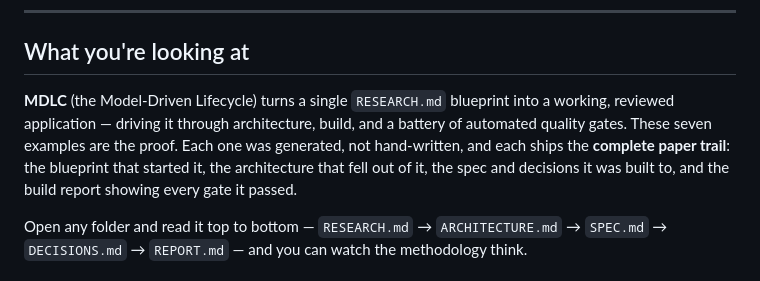
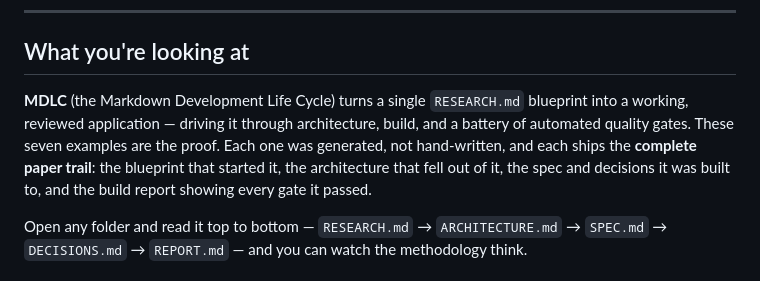
Before and after one commit to mdlcai/ai-mdlc-kernel-examples, a Markdown page: README.md, the part around the change. Drawn GitHub-style.

Commit message:
Fix MDLC expansion: Markdown Development Life Cycle (not Model-Driven)
Co-Authored-By: Claude Opus 4.8 <noreply@anthropic.com>

```diff
--- a/README.md
+++ b/README.md
@@ -14,7 +14,7 @@
 
 ## What you're looking at
 
-**MDLC** (the Model-Driven Lifecycle) turns a single `RESEARCH.md` blueprint into a working, reviewed application — driving it through architecture, build, and a battery of automated quality gates. These seven examples are the proof. Each one was generated, not hand-written, and each ships the **complete paper trail**: the blueprint that started it, the architecture that fell out of it, the spec and decisions it was built to, and the build report showing every gate it passed.
+**MDLC** (the Markdown Development Life Cycle) turns a single `RESEARCH.md` blueprint into a working, reviewed application — driving it through architecture, build, and a battery of automated quality gates. These seven examples are the proof. Each one was generated, not hand-written, and each ships the **complete paper trail**: the blueprint that started it, the architecture that fell out of it, the spec and decisions it was built to, and the build report showing every gate it passed.
 
 Open any folder and read it top to bottom — `RESEARCH.md` → `ARCHITECTURE.md` → `SPEC.md` → `DECISIONS.md` → `REPORT.md` — and you can watch the methodology think.
 
```
